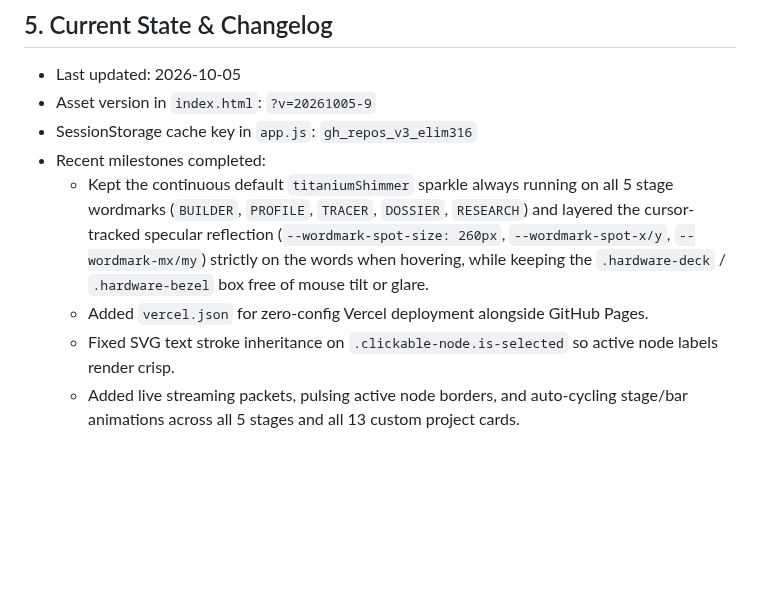
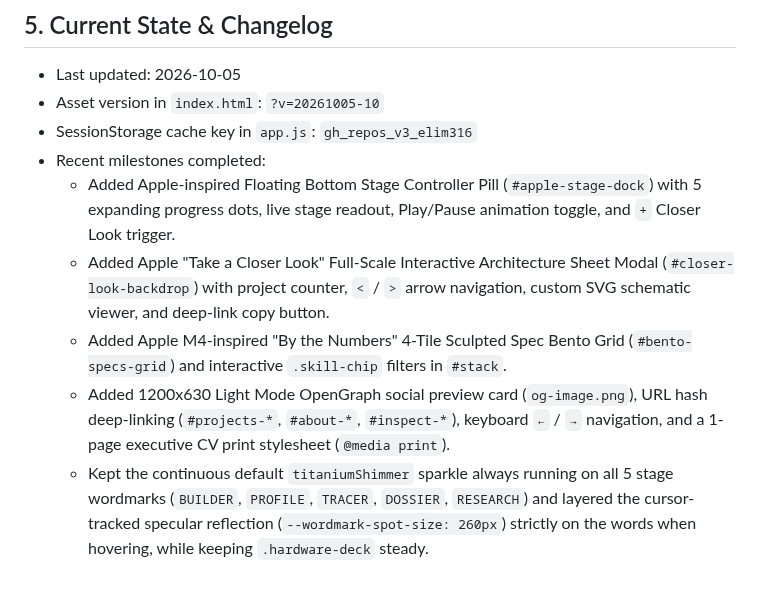
Before and after one commit to elim316/elim316.github.io, a Markdown page: .github/copilot-instructions.md, the part around the change. GitHub-like rendering; blank space fills up the shorter version.

Commit message:
feat(ui): sync portfolio and agent handoff (.github/copilot-instructions.md)

```diff
--- a/.github/copilot-instructions.md
+++ b/.github/copilot-instructions.md
@@ -48,10 +48,11 @@ This site is deployed directly via GitHub Pages (`https://elim316.github.io/`) a
 
 ## 5. Current State & Changelog
 - Last updated: 2026-10-05
-- Asset version in `index.html`: `?v=20261005-9`
+- Asset version in `index.html`: `?v=20261005-10`
 - SessionStorage cache key in `app.js`: `gh_repos_v3_elim316`
 - Recent milestones completed:
-  * Kept the continuous default `titaniumShimmer` sparkle always running on all 5 stage wordmarks (`BUILDER`, `PROFILE`, `TRACER`, `DOSSIER`, `RESEARCH`) and layered the cursor-tracked specular reflection (`--wordmark-spot-size: 260px`, `--wordmark-spot-x/y`, `--wordmark-mx/my`) strictly on the words when hovering, while keeping the `.hardware-deck` / `.hardware-bezel` box free of mouse tilt or glare.
-  * Added `vercel.json` for zero-config Vercel deployment alongside GitHub Pages.
-  * Fixed SVG text stroke inheritance on `.clickable-node.is-selected` so active node labels render crisp.
-  * Added live streaming packets, pulsing active node borders, and auto-cycling stage/bar animations across all 5 stages and all 13 custom project cards.
+  * Added Apple-inspired Floating Bottom Stage Controller Pill (`#apple-stage-dock`) with 5 expanding progress dots, live stage readout, Play/Pause animation toggle, and `+` Closer Look trigger.
+  * Added Apple "Take a Closer Look" Full-Scale Interactive Architecture Sheet Modal (`#closer-look-backdrop`) with project counter, `<` / `>` arrow navigation, custom SVG schematic viewer, and deep-link copy button.
+  * Added Apple M4-inspired "By the Numbers" 4-Tile Sculpted Spec Bento Grid (`#bento-specs-grid`) and interactive `.skill-chip` filters in `#stack`.
+  * Added 1200x630 Light Mode OpenGraph social preview card (`og-image.png`), URL hash deep-linking (`#projects-*`, `#about-*`, `#inspect-*`), keyboard `←` / `→` navigation, and a 1-page executive CV print stylesheet (`@media print`).
+  * Kept the continuous default `titaniumShimmer` sparkle always running on all 5 stage wordmarks (`BUILDER`, `PROFILE`, `TRACER`, `DOSSIER`, `RESEARCH`) and layered the cursor-tracked specular reflection (`--wordmark-spot-size: 260px`) strictly on the words when hovering, while keeping `.hardware-deck` steady.
```
